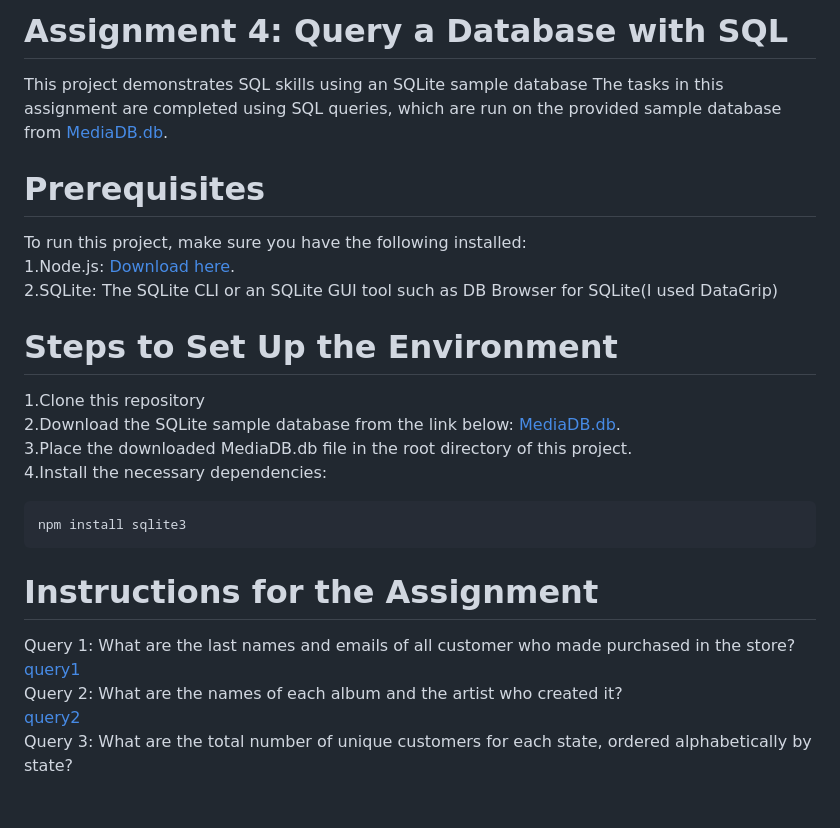
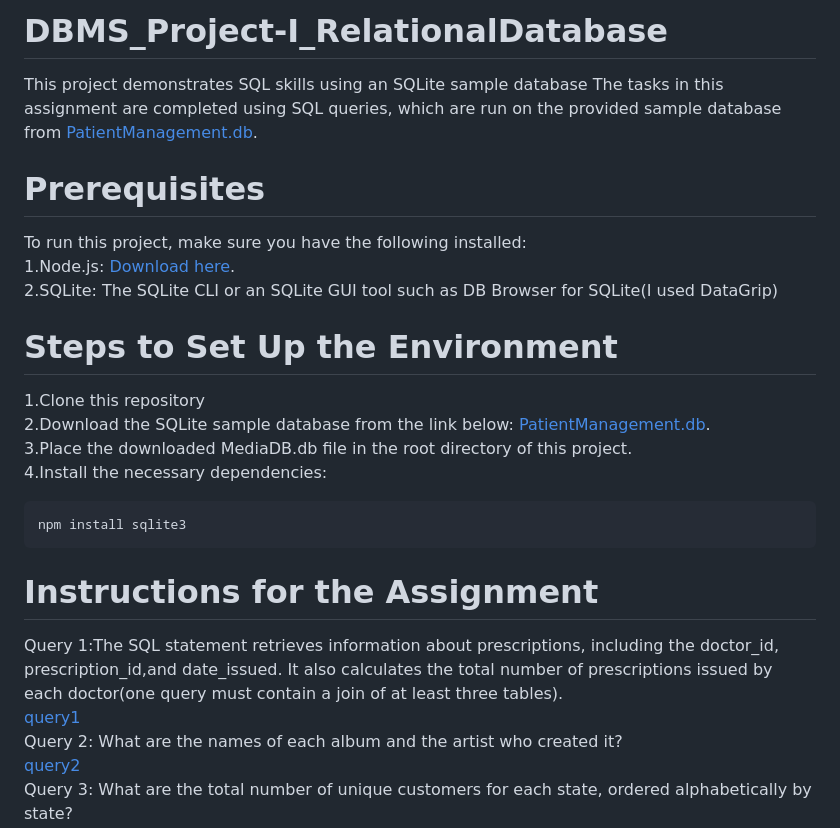
Before and after one commit to hansama0902/DBMS_Project-I_RelationalDatabase, a Markdown page: README.md, the part around the change. GitHub-like rendering; blank space fills up the shorter version.

````diff
--- a/README.md
+++ b/README.md
@@ -1,20 +1,20 @@
-# Assignment 4:  Query a Database with SQL
-This project demonstrates SQL skills using an SQLite sample database The tasks in this assignment are completed using SQL queries, which are run on the provided sample database from [MediaDB.db](https://github.com/hansama0902/hansama0902-DBMS_Assignment_QueryDatabaseWithSQL/blob/main/DB_Sample/MediaDB.db).
+# DBMS_Project-I_RelationalDatabase
+This project demonstrates SQL skills using an SQLite sample database The tasks in this assignment are completed using SQL queries, which are run on the provided sample database from [PatientManagement.db](https://github.com/hansama0902/DBMS_Project-I_RelationalDatabase/blob/main/DB/PatientManagement.db).
 # Prerequisites
 To run this project, make sure you have the following installed:
 1.Node.js: [Download here](https://nodejs.org/zh-cn/).
 2.SQLite: The SQLite CLI or an SQLite GUI tool such as DB Browser for SQLite(I used DataGrip)
 # Steps to Set Up the Environment
 1.Clone this repository
-2.Download the SQLite sample database from the link below: [MediaDB.db](https://github.com/hansama0902/hansama0902-DBMS_Assignment_QueryDatabaseWithSQL/blob/main/DB_Sample/MediaDB.db).
+2.Download the SQLite sample database from the link below: [PatientManagement.db](https://github.com/hansama0902/DBMS_Project-I_RelationalDatabase/blob/main/DB/PatientManagement.db).
 3.Place the downloaded  MediaDB.db file in the root directory of this project.
 4.Install the necessary dependencies:
 ```bash
 npm install sqlite3
 ```
 # Instructions for the Assignment
-Query 1: What are the last names and emails of all customer who made purchased in the store?
-[query1](https://github.com/hansama0902/hansama0902-DBMS_Assignment_QueryDatabaseWithSQL/blob/main/Query/query1.sql)
+Query 1:The SQL statement retrieves information about prescriptions, including the doctor_id, prescription_id,and date_issued. It also calculates the total number of prescriptions issued by each doctor(one query must contain a join of at least three tables).
+[query1](https://github.com/hansama0902/DBMS_Project-I_RelationalDatabase/blob/main/Query/query1.sql)
 Query 2: What are the names of each album and the artist who created it?
 [query2](https://github.com/hansama0902/hansama0902-DBMS_Assignment_QueryDatabaseWithSQL/blob/main/Query/query2.sql)
 Query 3: What are the total number of unique customers for each state, ordered alphabetically by state?
````
